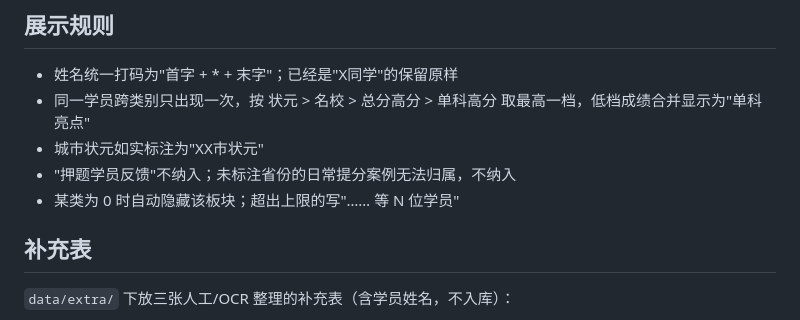
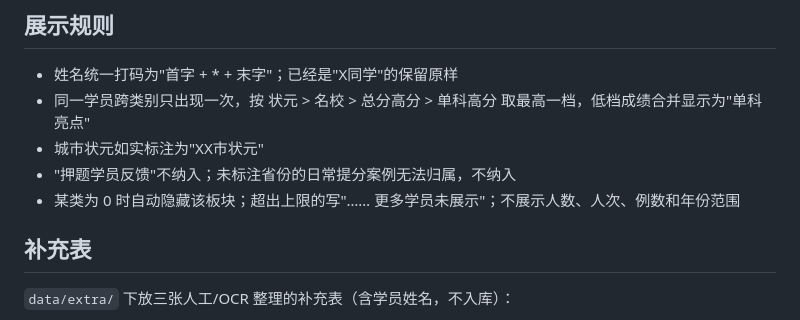
Before and after one commit to zhangzhitao0103-coder/GaoKao-posters-3-years, a Markdown page: province-showcase/README.md, the part around the change. Drawn GitHub-style.

Commit message:
README 同步展示规则
Co-Authored-By: Claude Opus 5.5 <noreply@anthropic.com>
Claude-Session: https://claude.ai/code/session_01EGFuiCK1keu3ycxndk3ypG

```diff
--- a/province-showcase/README.md
+++ b/province-showcase/README.md
@@ -49,7 +49,7 @@ node scripts/render-video.js 河北           # 生成视频 → output/videos/
 - 同一学员跨类别只出现一次，按 状元 > 名校 > 总分高分 > 单科高分 取最高一档，低档成绩合并显示为"单科亮点"
 - 城市状元如实标注为"XX市状元"
 - "押题学员反馈"不纳入；未标注省份的日常提分案例无法归属，不纳入
-- 某类为 0 时自动隐藏该板块；超出上限的写"…… 等 N 位学员"
+- 某类为 0 时自动隐藏该板块；超出上限的写"…… 更多学员未展示"；不展示人数、人次、例数和年份范围
 
 ## 补充表
 
```
